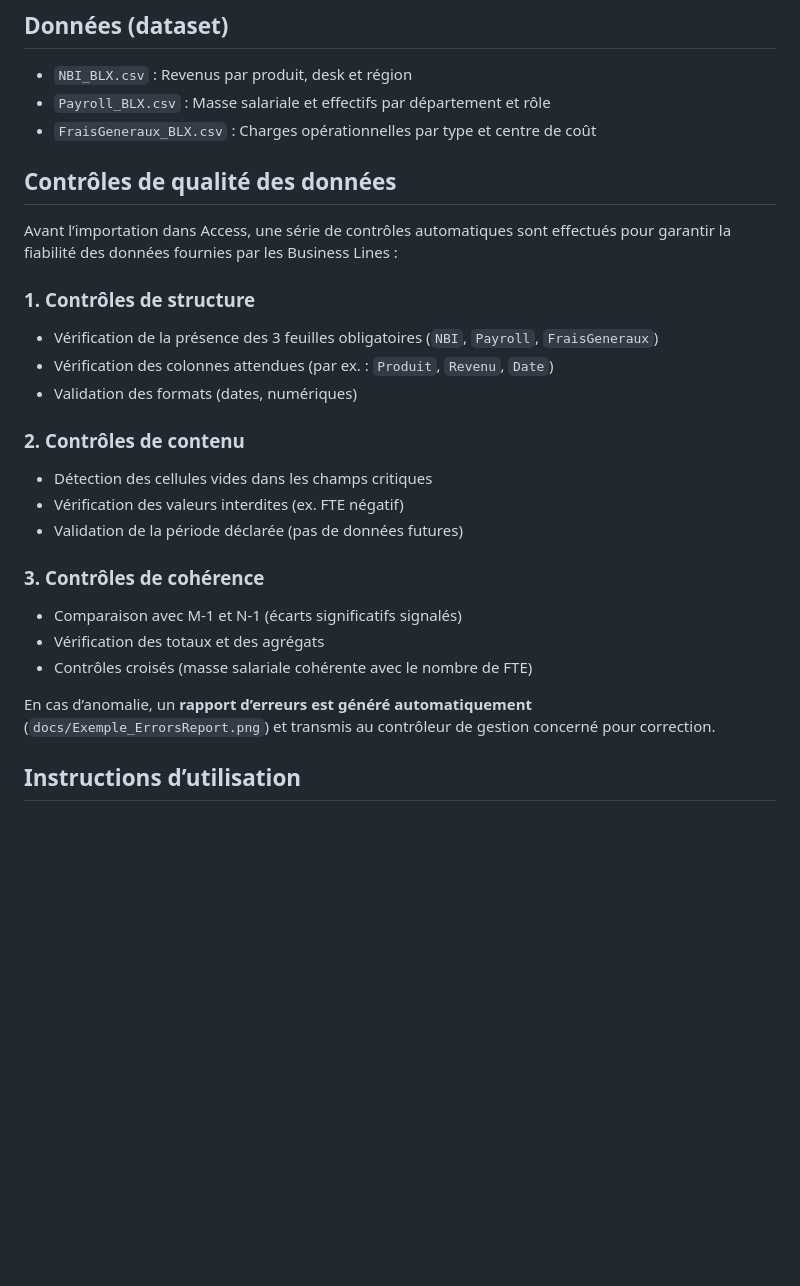
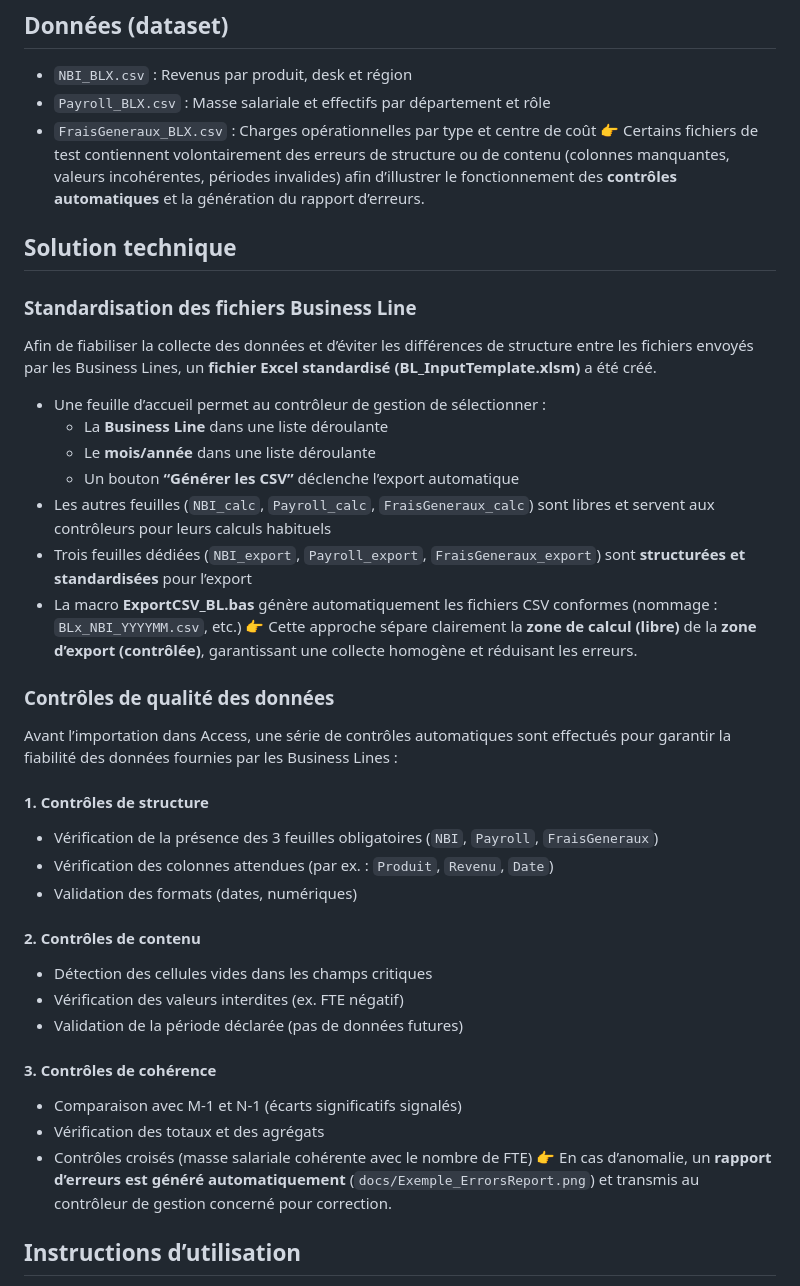
Before and after one commit to TaniaDuong/tania-duong-data-analyst-porfolio, a Markdown page: projet1_automatisation/readme.md, the part around the change. Rendered like a GitHub page; blank space fills up the shorter version.

```diff
--- a/projet1_automatisation/readme.md
+++ b/projet1_automatisation/readme.md
@@ -36,27 +36,38 @@ L’objectif de ce projet est de **fiabiliser et automatiser le processus de con
 - `NBI_BLX.csv` : Revenus par produit, desk et région
 - `Payroll_BLX.csv` : Masse salariale et effectifs par département et rôle
 - `FraisGeneraux_BLX.csv` : Charges opérationnelles par type et centre de coût
+👉 Certains fichiers de test contiennent volontairement des erreurs de structure ou de contenu (colonnes manquantes, valeurs incohérentes, périodes invalides) afin d’illustrer le fonctionnement des **contrôles automatiques** et la génération du rapport d’erreurs.
 
-## Contrôles de qualité des données
+## Solution technique
+
+### Standardisation des fichiers Business Line
+
+Afin de fiabiliser la collecte des données et d’éviter les différences de structure entre les fichiers envoyés par les Business Lines, un **fichier Excel standardisé (BL_InputTemplate.xlsm)** a été créé.
+- Une feuille d’accueil permet au contrôleur de gestion de sélectionner :
+  - La **Business Line** dans une liste déroulante
+  - Le **mois/année** dans une liste déroulante
+  - Un bouton **“Générer les CSV”** déclenche l’export automatique
+- Les autres feuilles (`NBI_calc`, `Payroll_calc`, `FraisGeneraux_calc`) sont libres et servent aux contrôleurs pour leurs calculs habituels
+- Trois feuilles dédiées (`NBI_export`, `Payroll_export`, `FraisGeneraux_export`) sont **structurées et standardisées** pour l’export
+- La macro **ExportCSV_BL.bas** génère automatiquement les fichiers CSV conformes (nommage : `BLx_NBI_YYYYMM.csv`, etc.)
+👉 Cette approche sépare clairement la **zone de calcul (libre)** de la **zone d’export (contrôlée)**, garantissant une collecte homogène et réduisant les erreurs.
+
+### Contrôles de qualité des données
 
 Avant l’importation dans Access, une série de contrôles automatiques sont effectués pour garantir la fiabilité des données fournies par les Business Lines :
-
-### 1. Contrôles de structure
+#### 1. Contrôles de structure
 - Vérification de la présence des 3 feuilles obligatoires (`NBI`, `Payroll`, `FraisGeneraux`)
 - Vérification des colonnes attendues (par ex. : `Produit`, `Revenu`, `Date`)
 - Validation des formats (dates, numériques)
-
-### 2. Contrôles de contenu
+#### 2. Contrôles de contenu
 - Détection des cellules vides dans les champs critiques
 - Vérification des valeurs interdites (ex. FTE négatif)
 - Validation de la période déclarée (pas de données futures)
-
-### 3. Contrôles de cohérence
+#### 3. Contrôles de cohérence
 - Comparaison avec M-1 et N-1 (écarts significatifs signalés)
 - Vérification des totaux et des agrégats
 - Contrôles croisés (masse salariale cohérente avec le nombre de FTE)
-
-En cas d’anomalie, un **rapport d’erreurs est généré automatiquement** (`docs/Exemple_ErrorsReport.png`) et transmis au contrôleur de gestion concerné pour correction.
+👉 En cas d’anomalie, un **rapport d’erreurs est généré automatiquement** (`docs/Exemple_ErrorsReport.png`) et transmis au contrôleur de gestion concerné pour correction.
 
 ## Instructions d’utilisation
 1. Placer tous les fichiers CSV dans le dossier `data/`
```
